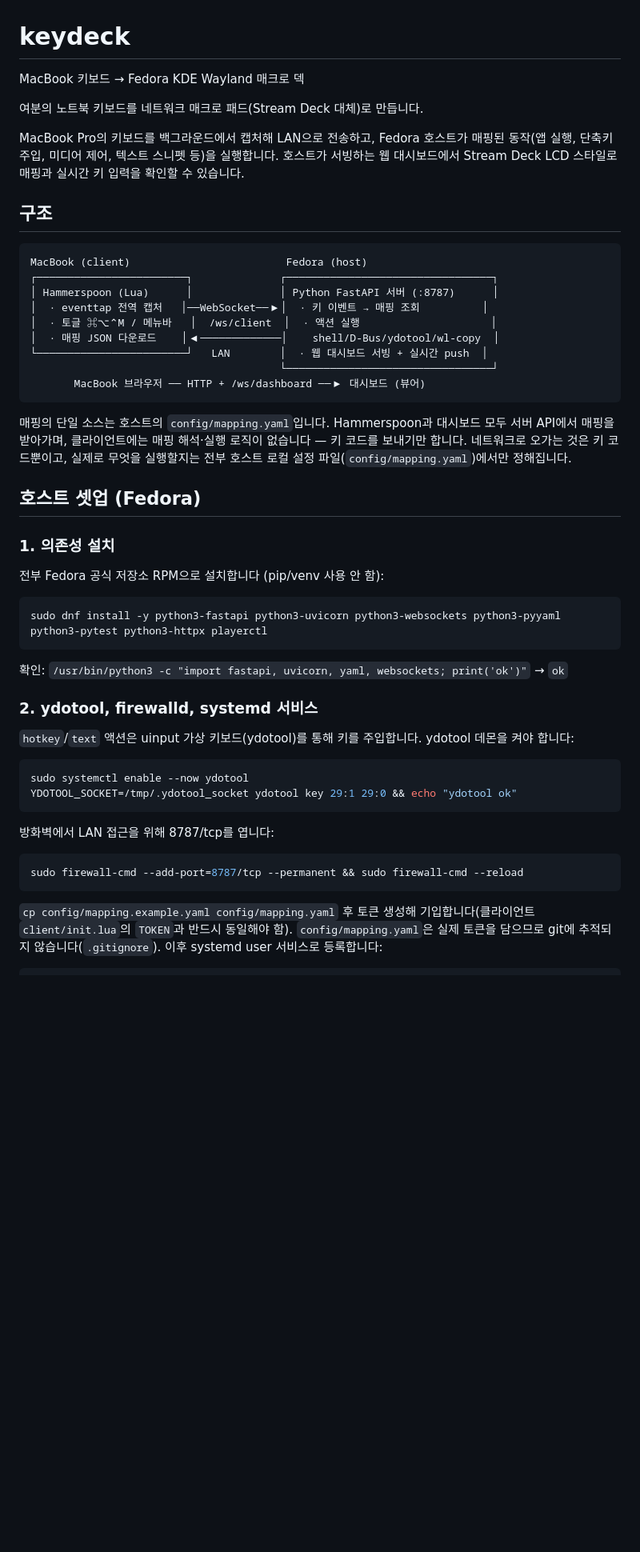
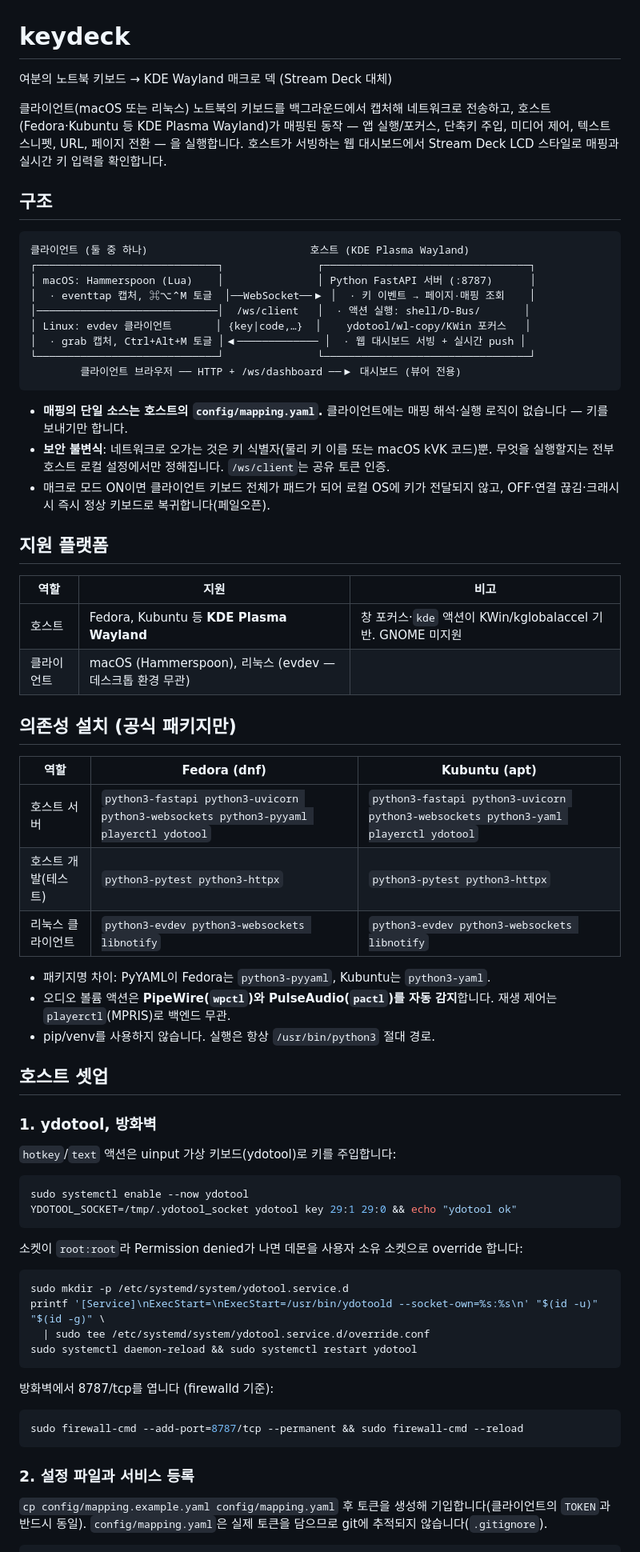
Before and after one commit to tlsalstn/keydeck, a Markdown page: README.md, the part around one of its changes. Shown at 80% size. Drawn GitHub-style; blank space fills up the shorter version.

Commit message:
docs: README 전면 갱신 — 배포판별 설치, 리눅스 클라이언트 셋업, 현행 기능 반영
Co-Authored-By: Claude Fable 5 <noreply@anthropic.com>

````diff
--- a/README.md
+++ b/README.md
@@ -1,54 +1,74 @@
 # keydeck
 
-MacBook 키보드 → Fedora KDE Wayland 매크로 덱
+여분의 노트북 키보드 → KDE Wayland 매크로 덱 (Stream Deck 대체)
 
-여분의 노트북 키보드를 네트워크 매크로 패드(Stream Deck 대체)로 만듭니다.
-
-MacBook Pro의 키보드를 백그라운드에서 캡처해 LAN으로 전송하고, Fedora 호스트가 매핑된 동작(앱 실행, 단축키 주입, 미디어 제어, 텍스트 스니펫 등)을 실행합니다. 호스트가 서빙하는 웹 대시보드에서 Stream Deck LCD 스타일로 매핑과 실시간 키 입력을 확인할 수 있습니다.
+클라이언트(macOS 또는 리눅스) 노트북의 키보드를 백그라운드에서 캡처해 네트워크로 전송하고, 호스트(Fedora·Kubuntu 등 KDE Plasma Wayland)가 매핑된 동작 — 앱 실행/포커스, 단축키 주입, 미디어 제어, 텍스트 스니펫, URL, 페이지 전환 — 을 실행합니다. 호스트가 서빙하는 웹 대시보드에서 Stream Deck LCD 스타일로 매핑과 실시간 키 입력을 확인합니다.
 
 ## 구조
 
 ```
-MacBook (client)                         Fedora (host)
-┌────────────────────────┐              ┌─────────────────────────────────┐
-│ Hammerspoon (Lua)      │              │ Python FastAPI 서버 (:8787)      │
-│  · eventtap 전역 캡처   │──WebSocket──▶│  · 키 이벤트 → 매핑 조회          │
-│  · 토글 ⌘⌥⌃M / 메뉴바   │  /ws/client  │  · 액션 실행                     │
-│  · 매핑 JSON 다운로드    │◀─────────────│    shell/D-Bus/ydotool/wl-copy  │
-└────────────────────────┘   LAN        │  · 웹 대시보드 서빙 + 실시간 push  │
-                                        └─────────────────────────────────┘
-       MacBook 브라우저 ── HTTP + /ws/dashboard ──▶ 대시보드 (뷰어)
+클라이언트 (둘 중 하나)                          호스트 (KDE Plasma Wayland)
+┌─────────────────────────────┐               ┌─────────────────────────────────┐
+│ macOS: Hammerspoon (Lua)    │               │ Python FastAPI 서버 (:8787)      │
+│  · eventtap 캡처, ⌘⌥⌃M 토글  │──WebSocket──▶ │  · 키 이벤트 → 페이지·매핑 조회    │
+│─────────────────────────────│  /ws/client   │  · 액션 실행: shell/D-Bus/       │
+│ Linux: evdev 클라이언트       │ {key|code,…}  │    ydotool/wl-copy/KWin 포커스   │
+│  · grab 캡처, Ctrl+Alt+M 토글 │◀───────────── │  · 웹 대시보드 서빙 + 실시간 push │
+└─────────────────────────────┘               └─────────────────────────────────┘
+        클라이언트 브라우저 ── HTTP + /ws/dashboard ──▶ 대시보드 (뷰어 전용)
 ```
 
-매핑의 단일 소스는 호스트의 `config/mapping.yaml`입니다. Hammerspoon과 대시보드 모두 서버 API에서 매핑을 받아가며, 클라이언트에는 매핑 해석·실행 로직이 없습니다 — 키 코드를 보내기만 합니다. 네트워크로 오가는 것은 키 코드뿐이고, 실제로 무엇을 실행할지는 전부 호스트 로컬 설정 파일(`config/mapping.yaml`)에서만 정해집니다.
+- **매핑의 단일 소스는 호스트의 `config/mapping.yaml`.** 클라이언트에는 매핑 해석·실행 로직이 없습니다 — 키를 보내기만 합니다.
+- **보안 불변식**: 네트워크로 오가는 것은 키 식별자(물리 키 이름 또는 macOS kVK 코드)뿐. 무엇을 실행할지는 전부 호스트 로컬 설정에서만 정해집니다. `/ws/client`는 공유 토큰 인증.
+- 매크로 모드 ON이면 클라이언트 키보드 전체가 패드가 되어 로컬 OS에 키가 전달되지 않고, OFF·연결 끊김·크래시 시 즉시 정상 키보드로 복귀합니다(페일오픈).
 
-## 호스트 셋업 (Fedora)
+## 지원 플랫폼
 
-### 1. 의존성 설치
+| 역할 | 지원 | 비고 |
+|---|---|---|
+| 호스트 | Fedora, Kubuntu 등 **KDE Plasma Wayland** | 창 포커스·`kde` 액션이 KWin/kglobalaccel 기반. GNOME 미지원 |
+| 클라이언트 | macOS (Hammerspoon), 리눅스 (evdev — 데스크톱 환경 무관) | |
 
-전부 Fedora 공식 저장소 RPM으로 설치합니다 (pip/venv 사용 안 함):
+## 의존성 설치 (공식 패키지만)
 
-```bash
-sudo dnf install -y python3-fastapi python3-uvicorn python3-websockets python3-pyyaml python3-pytest python3-httpx playerctl
-```
+| 역할 | Fedora (dnf) | Kubuntu (apt) |
+|---|---|---|
+| 호스트 서버 | `python3-fastapi python3-uvicorn python3-websockets python3-pyyaml playerctl ydotool` | `python3-fastapi python3-uvicorn python3-websockets python3-yaml playerctl ydotool` |
+| 호스트 개발(테스트) | `python3-pytest python3-httpx` | `python3-pytest python3-httpx` |
+| 리눅스 클라이언트 | `python3-evdev python3-websockets libnotify` | `python3-evdev python3-websockets libnotify` |
 
-확인: `/usr/bin/python3 -c "import fastapi, uvicorn, yaml, websockets; print('ok')"` → `ok`
+- 패키지명 차이: PyYAML이 Fedora는 `python3-pyyaml`, Kubuntu는 `python3-yaml`.
+- 오디오 볼륨 액션은 **PipeWire(`wpctl`)와 PulseAudio(`pactl`)를 자동 감지**합니다. 재생 제어는 `playerctl`(MPRIS)로 백엔드 무관.
+- pip/venv를 사용하지 않습니다. 실행은 항상 `/usr/bin/python3` 절대 경로.
 
-### 2. ydotool, firewalld, systemd 서비스
+## 호스트 셋업
 
-`hotkey`/`text` 액션은 uinput 가상 키보드(ydotool)를 통해 키를 주입합니다. ydotool 데몬을 켜야 합니다:
+### 1. ydotool, 방화벽
+
+`hotkey`/`text` 액션은 uinput 가상 키보드(ydotool)로 키를 주입합니다:
 
 ```bash
 sudo systemctl enable --now ydotool
 YDOTOOL_SOCKET=/tmp/.ydotool_socket ydotool key 29:1 29:0 && echo "ydotool ok"
 ```
 
-방화벽에서 LAN 접근을 위해 8787/tcp를 엽니다:
+소켓이 `root:root`라 Permission denied가 나면 데몬을 사용자 소유 소켓으로 override 합니다:
+
+```bash
+sudo mkdir -p /etc/systemd/system/ydotool.service.d
+printf '[Service]\nExecStart=\nExecStart=/usr/bin/ydotoold --socket-own=%s:%s\n' "$(id -u)" "$(id -g)" \
+  | sudo tee /etc/systemd/system/ydotool.service.d/override.conf
+sudo systemctl daemon-reload && sudo systemctl restart ydotool
+```
+
+방화벽에서 8787/tcp를 엽니다 (firewalld 기준):
 
 ```bash
 sudo firewall-cmd --add-port=8787/tcp --permanent && sudo firewall-cmd --reload
 ```
 
-`cp config/mapping.example.yaml config/mapping.yaml` 후 토큰 생성해 기입합니다(클라이언트 `client/init.lua`의 `TOKEN`과 반드시 동일해야 함). `config/mapping.yaml`은 실제 토큰을 담으므로 git에 추적되지 않습니다(`.gitignore`). 이후 systemd user 서비스로 등록합니다:
+### 2. 설정 파일과 서비스 등록
+
+`cp config/mapping.example.yaml config/mapping.yaml` 후 토큰을 생성해 기입합니다(클라이언트의 `TOKEN`과 반드시 동일). `config/mapping.yaml`은 실제 토큰을 담으므로 git에 추적되지 않습니다(`.gitignore`).
 
 ```bash
````
Also changed, not shown: other parts of README.md (+56 -49 lines).
